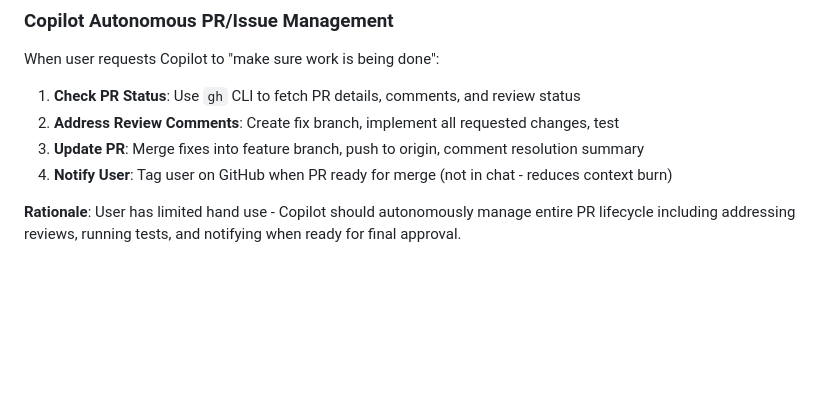
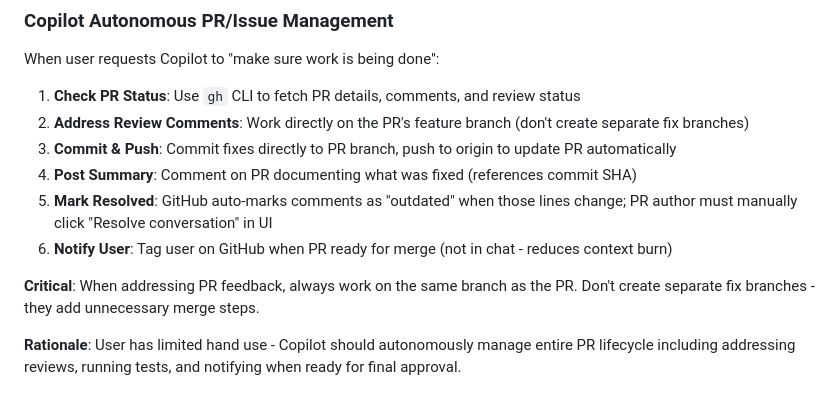
Before and after one commit to vcaboara/vcaboara.github.io, a Markdown page: knowledge-base/ip-context/context.md, the part around the change. Drawn GitHub-style; blank space fills up the shorter version.

Commit message:
KB: Update PR review workflow - work directly on PR branch, not fix branches

```diff
--- a/knowledge-base/ip-context/context.md
+++ b/knowledge-base/ip-context/context.md
@@ -166,9 +166,13 @@
 When user requests Copilot to "make sure work is being done":
 
 1. **Check PR Status**: Use `gh` CLI to fetch PR details, comments, and review status
-2. **Address Review Comments**: Create fix branch, implement all requested changes, test
-3. **Update PR**: Merge fixes into feature branch, push to origin, comment resolution summary
-4. **Notify User**: Tag user on GitHub when PR ready for merge (not in chat - reduces context burn)
+2. **Address Review Comments**: Work directly on the PR's feature branch (don't create separate fix branches)
+3. **Commit & Push**: Commit fixes directly to PR branch, push to origin to update PR automatically
+4. **Post Summary**: Comment on PR documenting what was fixed (references commit SHA)
+5. **Mark Resolved**: GitHub auto-marks comments as "outdated" when those lines change; PR author must manually click "Resolve conversation" in UI
+6. **Notify User**: Tag user on GitHub when PR ready for merge (not in chat - reduces context burn)
+
+**Critical**: When addressing PR feedback, always work on the same branch as the PR. Don't create separate fix branches - they add unnecessary merge steps.
 
 **Rationale**: User has limited hand use - Copilot should autonomously manage entire PR lifecycle including addressing reviews, running tests, and notifying when ready for final approval.
 
```
